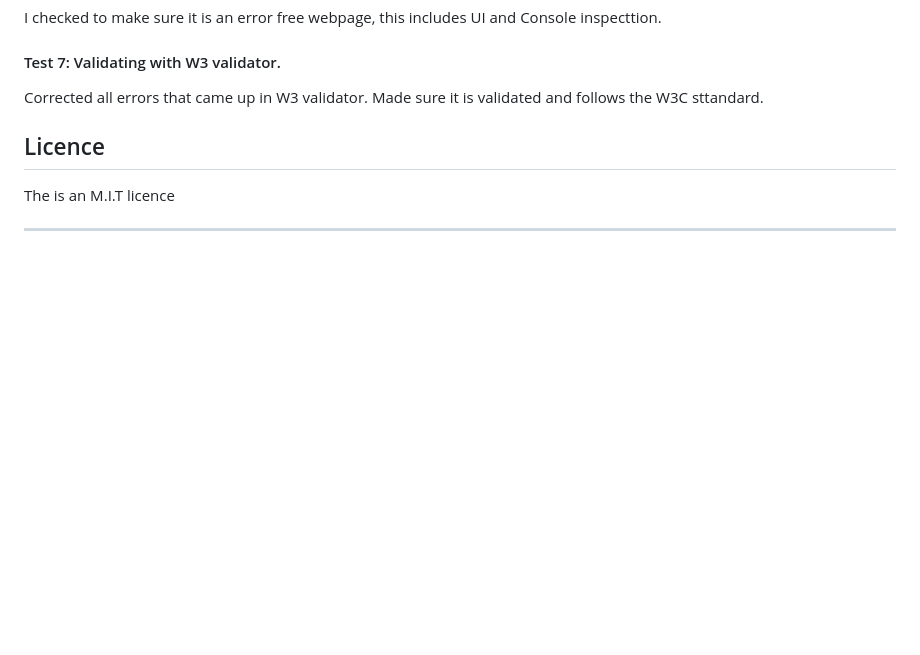
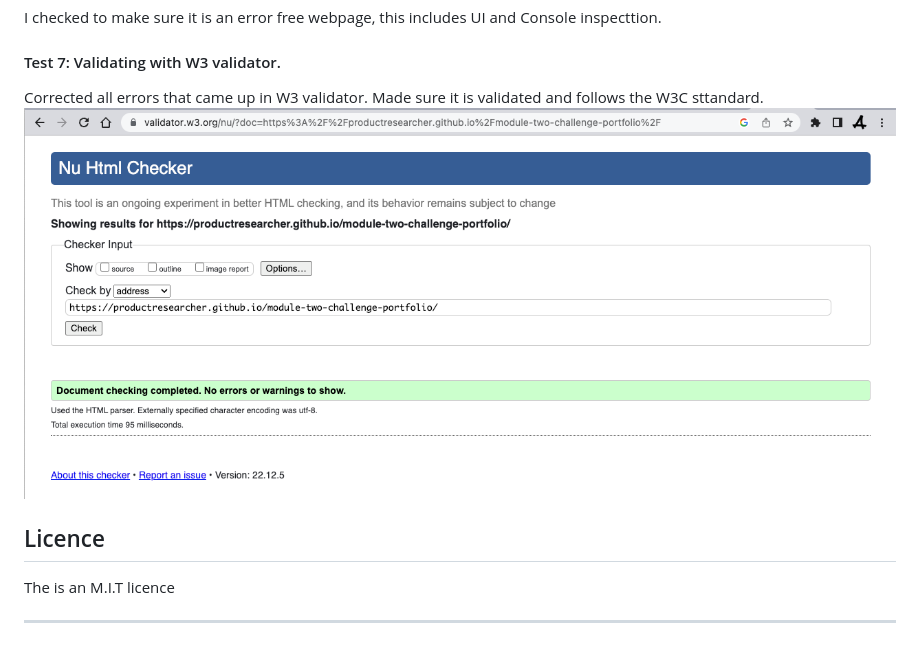
Before and after one commit to productResearcher/module-two-challenge-portfolio, a Markdown page: README.md, the part around the change. Drawn GitHub-style; pictures changed too: images/w3c-validator-results.png (added); blank space fills up the shorter version.

Commit message:
Added a link to the W3C test result, showing a clean site that reaches its standards.

```diff
--- a/README.md
+++ b/README.md
@@ -52,6 +52,7 @@ I checked to make sure it is an error free webpage, this includes UI and Console
 #### Test 7: Validating with W3 validator.
 Corrected all errors that came up in W3 validator.
 Made sure it is validated and follows the W3C sttandard.
+![W3c Validator Results](images/w3c-validator-results.png "image of W3c test result showing a clean valid site.")
 ## Licence
 
 The is an M.I.T licence
```
